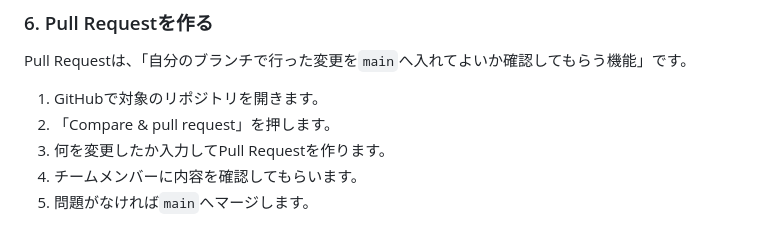
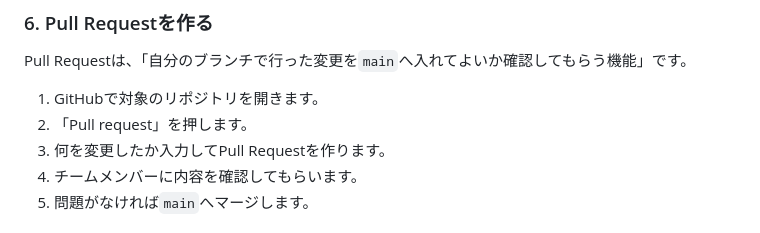
Before and after one commit to tanirup/JavaDounat, a Markdown page: README.md, the part around the change. Rendered like a GitHub page.

```diff
--- a/README.md
+++ b/README.md
@@ -113,7 +113,7 @@ git push
 Pull Requestは、「自分のブランチで行った変更を`main`へ入れてよいか確認してもらう機能」です。
 
 1. GitHubで対象のリポジトリを開きます。
-2. 「Compare & pull request」を押します。
+2. 「Pull request」を押します。
 3. 何を変更したか入力してPull Requestを作ります。
 4. チームメンバーに内容を確認してもらいます。
 5. 問題がなければ`main`へマージします。
```
